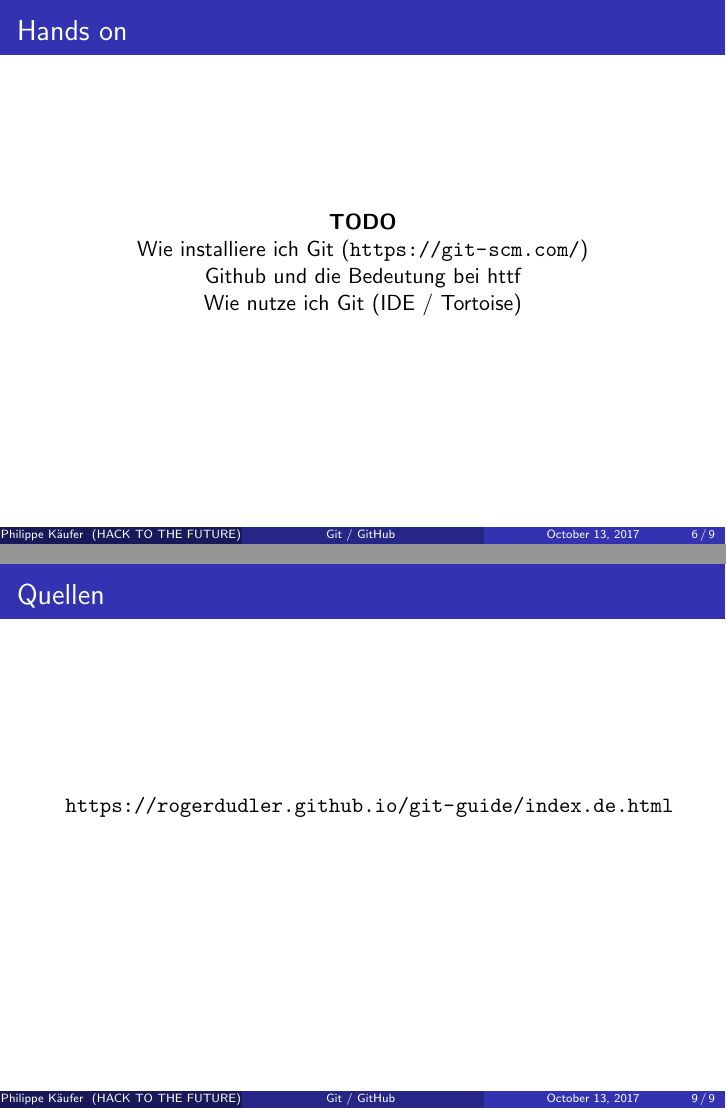
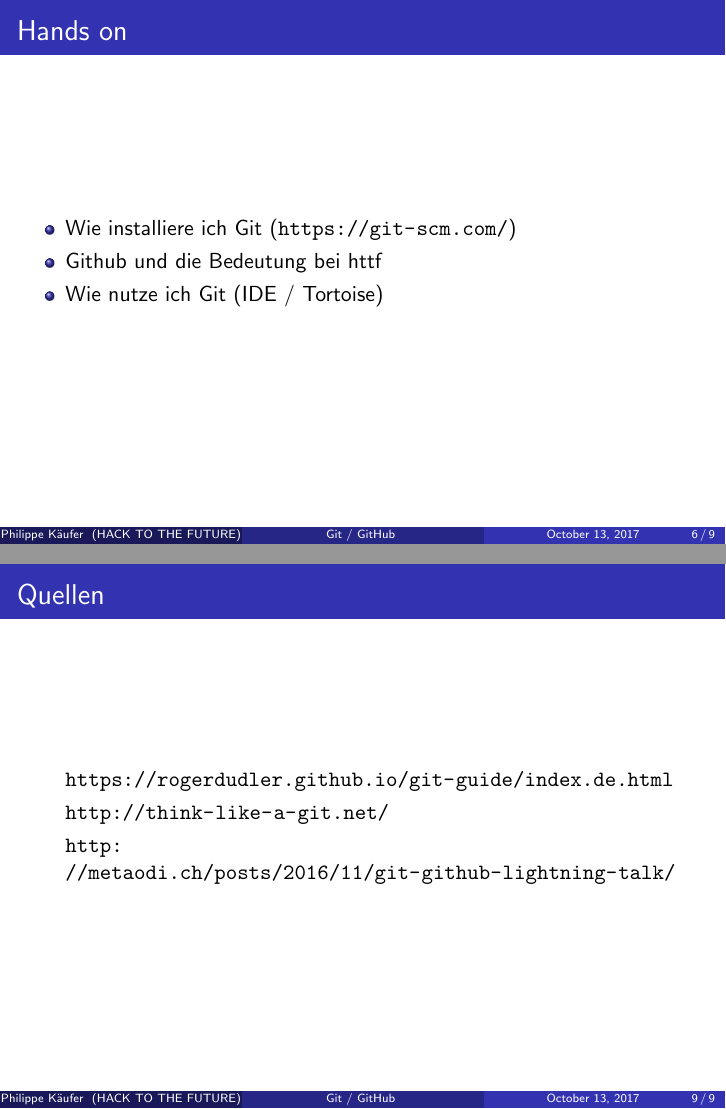
Before and after one commit to httfbw/docs, LaTeX slides (github-howto/presentation.tex): pages 9 and 12 of 12, joined at a grey line. Compiled offline with pdfLaTeX.

Commit message:
update hands on and links

```diff
--- a/github-howto/presentation.tex
+++ b/github-howto/presentation.tex
@@ -150,14 +150,13 @@ HACK TO THE FUTURE \\ % Your institution for the title page
 \frametitle{Hands on}
 \begin{figure}
 
-\textbf{TODO}
-
-Wie installiere ich Git (\url{https://git-scm.com/}) \\
-Github und die Bedeutung bei httf \\
-Wie nutze ich Git (IDE / Tortoise) \\
+\begin{itemize}
+	\item Wie installiere ich Git (\url{https://git-scm.com/})
+	\item Github und die Bedeutung bei httf
+	\item Wie nutze ich Git (IDE / Tortoise)
+\end{itemize}
 
 \end{figure}
-
 \end{frame}
 %------------------------------------------------
 
@@ -187,7 +186,8 @@ Wie nutze ich Git (IDE / Tortoise) \\
 
 \begin{itemize}
     \item[] \url{https://rogerdudler.github.io/git-guide/index.de.html}
-    \item[]
+    \item[] \url{http://think-like-a-git.net/}
+    \item[] \url{http://metaodi.ch/posts/2016/11/git-github-lightning-talk/}
 \end{itemize}
 
 
```
Also changed, not shown: github-howto/presentation.pdf, github-howto/presentation.tex (2 more changed lines).
